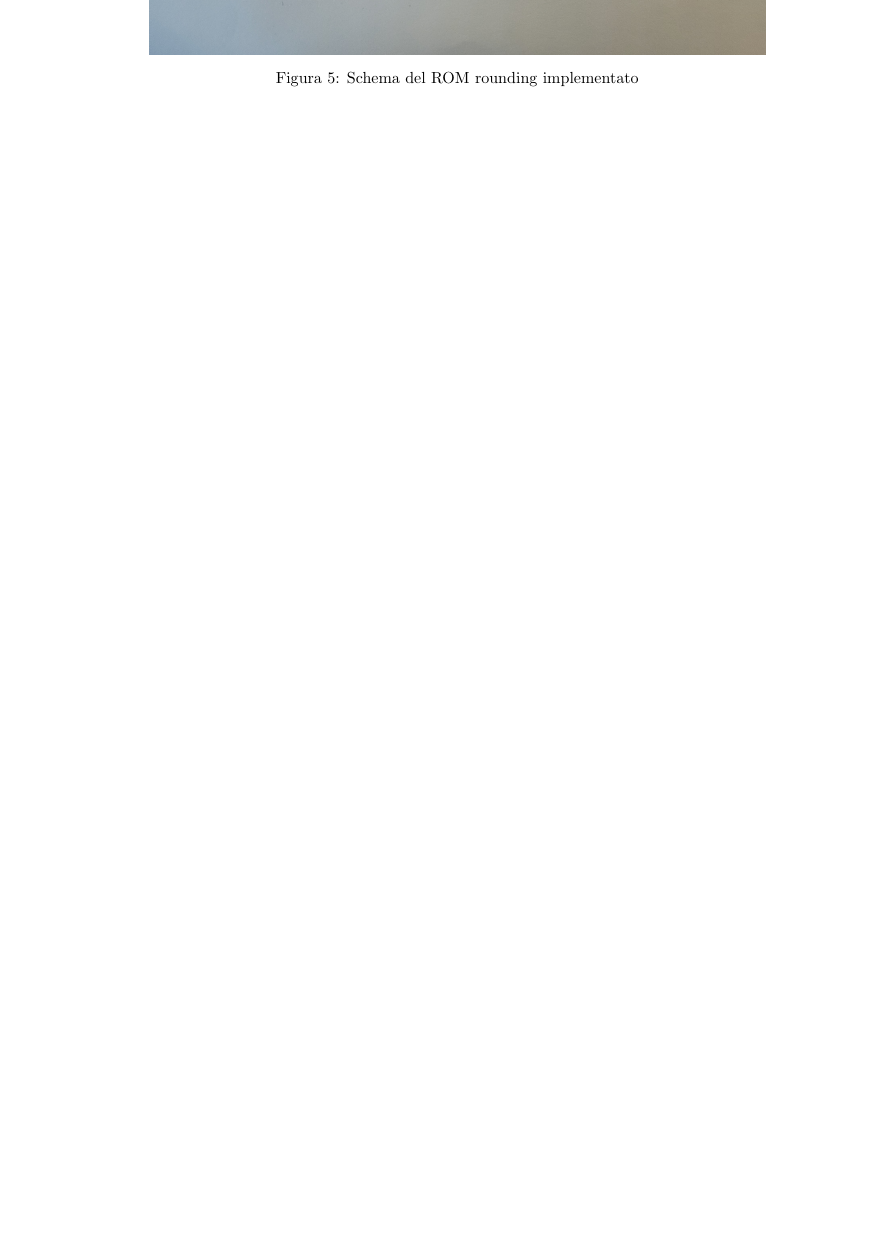
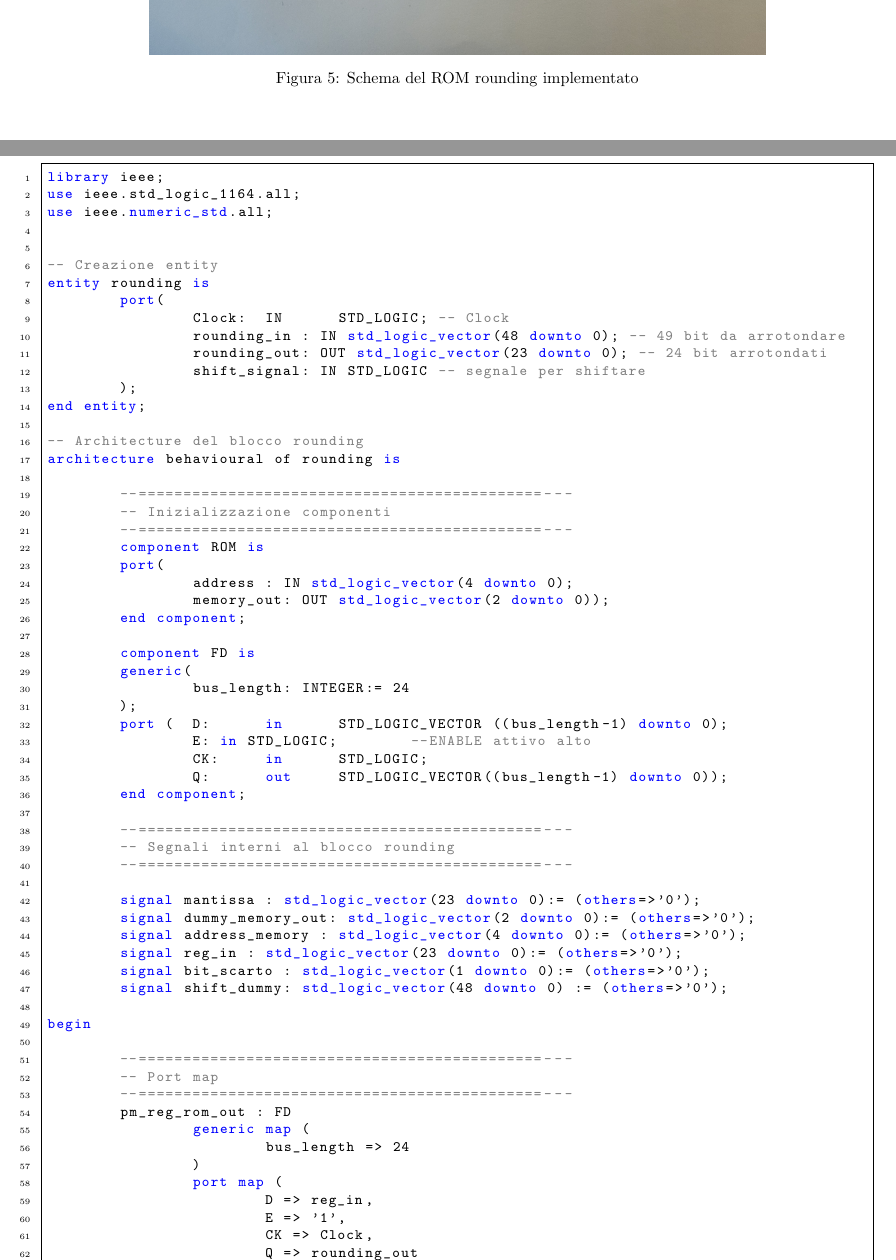
Before and after one commit to fedecobia-bit/Relazione_Butterfly, a LaTeX document (main.tex, which reads Chapters/Appendice.tex): part of page 10 of 11 before the commit and two parts of pages 10 and 12 of 13 after it, the two joined at a grey line, cut so that both start at the same text, the shorter picture padded with empty space. Compiled offline with pdfLaTeX.

Commit message:
Migliorie
Sistemato il main.tex per renderlo più leggibile, aggiunti pacchetti per inserire codice VHDL, aggiunto capitolo Appendice, fatto un test su come si vede il codice aggiunto

```diff
--- /dev/null
+++ b/Chapters/Appendice.tex
@@ -0,0 +1,65 @@
+\section{Appendice}
+
+\begin{lstlisting}[caption={Rounding\_single\_clock}]
+library ieee;
+use ieee.std_logic_1164.all;
+use ieee.numeric_std.all;
+
+
+-- Creazione entity
+entity rounding is
+	port(
+		Clock:	IN	STD_LOGIC; -- Clock
+		rounding_in : IN std_logic_vector(48 downto 0); -- 49 bit da arrotondare
+		rounding_out: OUT std_logic_vector(23 downto 0); -- 24 bit arrotondati
+		shift_signal: IN STD_LOGIC -- segnale per shiftare
+	);
+end entity;
+
+-- Architecture del blocco rounding
+architecture behavioural of rounding is
+
+	--=============================================---
+	-- Inizializzazione componenti
+	--=============================================---
+	component ROM is
+	port(
+		address : IN std_logic_vector(4 downto 0);
+		memory_out: OUT std_logic_vector(2 downto 0));
+	end component;
+
+	component FD is
+	generic(
+		bus_length: INTEGER:= 24
+	);
+	port (	D:	in	STD_LOGIC_VECTOR ((bus_length-1) downto 0);
+		E: in STD_LOGIC;	--ENABLE attivo alto
+		CK:	in	STD_LOGIC;
+		Q:	out	STD_LOGIC_VECTOR((bus_length-1) downto 0));
+	end component;
+
+	--=============================================---
+	-- Segnali interni al blocco rounding
+	--=============================================---
+
+	signal mantissa : std_logic_vector(23 downto 0):= (others=>'0');
+	signal dummy_memory_out: std_logic_vector(2 downto 0):= (others=>'0');
+	signal address_memory : std_logic_vector(4 downto 0):= (others=>'0');
+	signal reg_in : std_logic_vector(23 downto 0):= (others=>'0');
+	signal bit_scarto : std_logic_vector(1 downto 0):= (others=>'0');
+	signal shift_dummy: std_logic_vector(48 downto 0) := (others=>'0');
+
+begin
+
+	--=============================================---
+	-- Port map
+	--=============================================---
+	pm_reg_rom_out : FD
+		generic map (
+			bus_length => 24
+		)
+		port map (
+			D => reg_in,
+			E => '1',
+			CK => Clock,
+			Q => rounding_out
```
Also changed, not shown: Chapters/ControlUnit.tex (+2 -0 lines), main.tex (+7 -59 lines), tex/Pacchetti.tex (added, +33 -0 lines), tex/Personalizzazione.tex (added, +76 -0 lines), main.pdf, Chapters/Appendice.tex (37 more changed lines), 8 other files.
